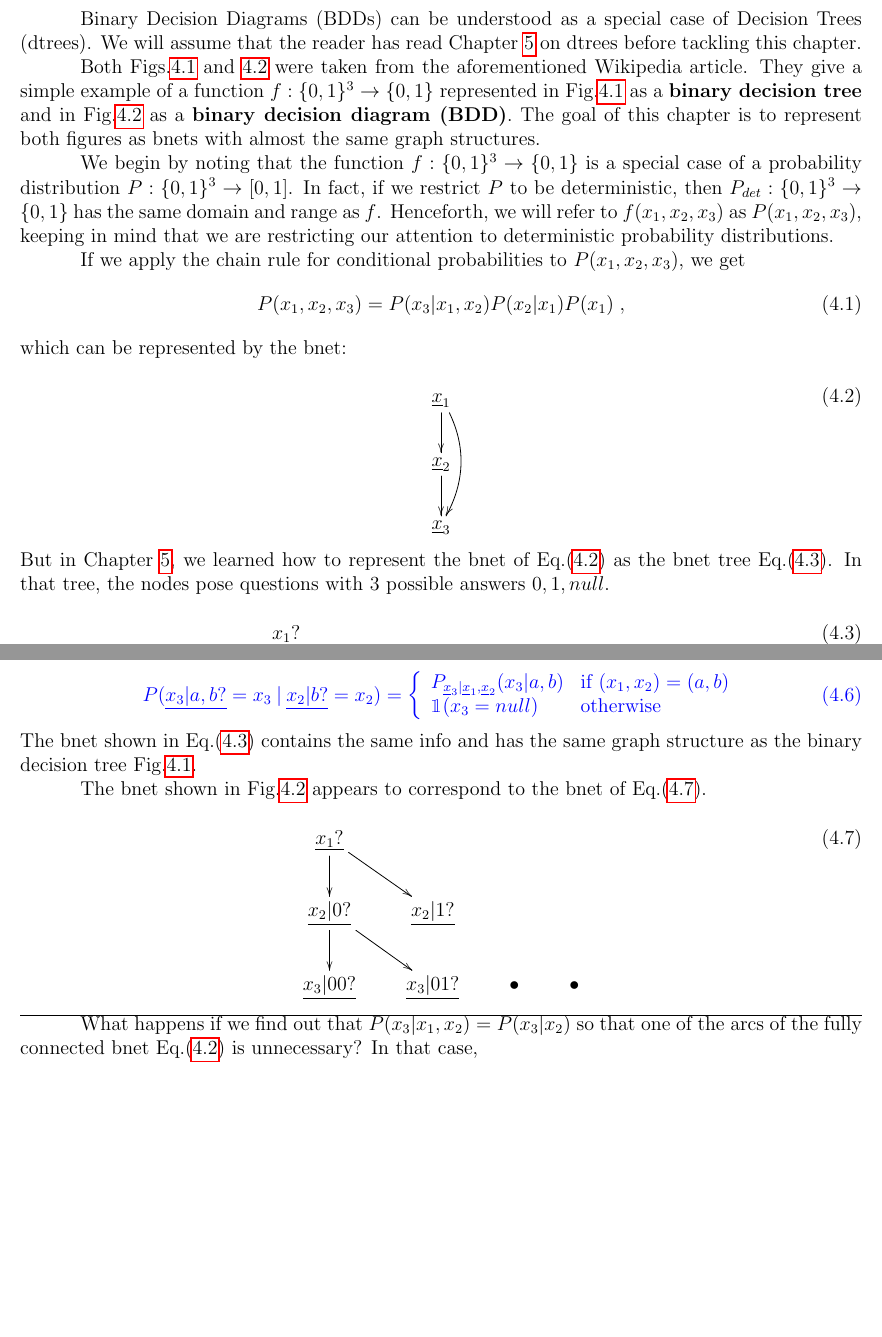
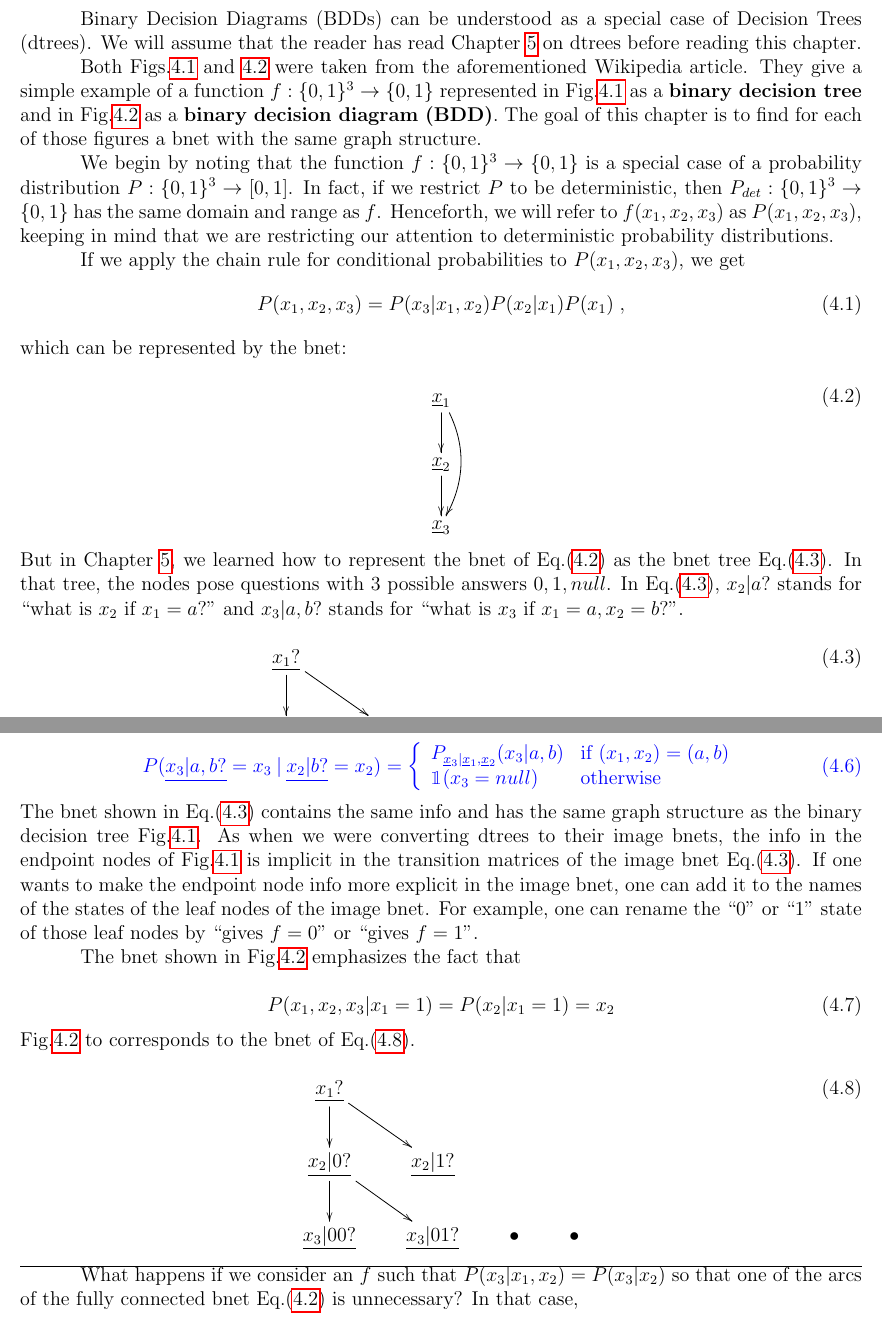
Before and after one commit to rrtucci/Bayesuvius, a LaTeX thesis (main.tex, which reads binarydd/binarydd.tex): two parts of pages 14 and 15 of 85 before the commit and two parts of pages 14 and 15 of 86 after it, joined at a grey line, cut so that both start at the same text, the shorter picture padded with empty space. Compiled offline with pdfLaTeX.

```diff
--- a/binarydd/binarydd.tex
+++ b/binarydd/binarydd.tex
@@ -30,7 +28,7 @@
 that the reader has read
 Chapter \ref{ch-dtree}
 on dtrees before
-tackling this chapter.
+reading this chapter.
 
 Both Figs.\ref{fig-bdd-tree}
 and \ref{fig-bdd} were taken
@@ -44,9 +42,9 @@
 decision diagram (BDD)}.
 The goal
 of this chapter is
-to represent both
-figures as bnets with
-almost the same graph structures.
+to find for each  of those
+figures a bnet with
+the same graph structure.
 
 We begin by noting
 that the function
@@ -101,6 +99,12 @@
 the nodes
 pose questions
 with 3 possible answers $0,1,null$.
+In Eq.(\ref{eq-bdd-full-tree}),
+$x_2|a?$ stands for
+``what is $x_2$ if $x_1=a?$" and
+$x_3|a,b?$ stands for ``what is
+$x_3$ if $x_1=a,x_2=b$?".
+
 
 
 \beq
@@ -167,11 +171,38 @@
 the same graph structure
 as the binary decision
 tree Fig.\ref{fig-bdd-tree}.
+As when we were
+converting dtrees to
+their image bnets, the
+info in the endpoint nodes
+of Fig.\ref{fig-bdd-tree}
+is implicit
+in the
+transition matrices
+of the image bnet
+Eq.(\ref{eq-bdd-full-tree}).
+If one
+wants to make the endpoint  node info
+more explicit in the image bnet,
+one can add it to the names of
+the states of the leaf nodes
+of the image bnet.
+For example,
+one can rename the
+ ``0" or ``1" state of
+those leaf nodes by ``gives $f=0$"
+or ``gives $f=1$".
 
 The bnet shown in
 Fig.\ref{fig-bdd}
-appears to
-correspond to
+emphasizes the
+fact that
+
+\beq
+P(x_1,x_2,x_3|x_1=1)=P(x_2|x_1=1)=x_2
+\eeq
+Fig.\ref{fig-bdd} to
+corresponds to
 the bnet of
 Eq.(\ref{eq-bdd-bnet}).
 
@@ -192,7 +223,7 @@
 
 \hrule
 What happens
-if we find out that
+if we consider an $f$ such that
 $P(x_3|x_1, x_2)=P(x_3|x_2)$ so that
 one of the arcs of the
 fully connected bnet Eq.(\ref{eq-bdd-full-bnet})
```
Also changed, not shown: main.pdf, binarydd/binarydd.tex (6 more changed lines).
